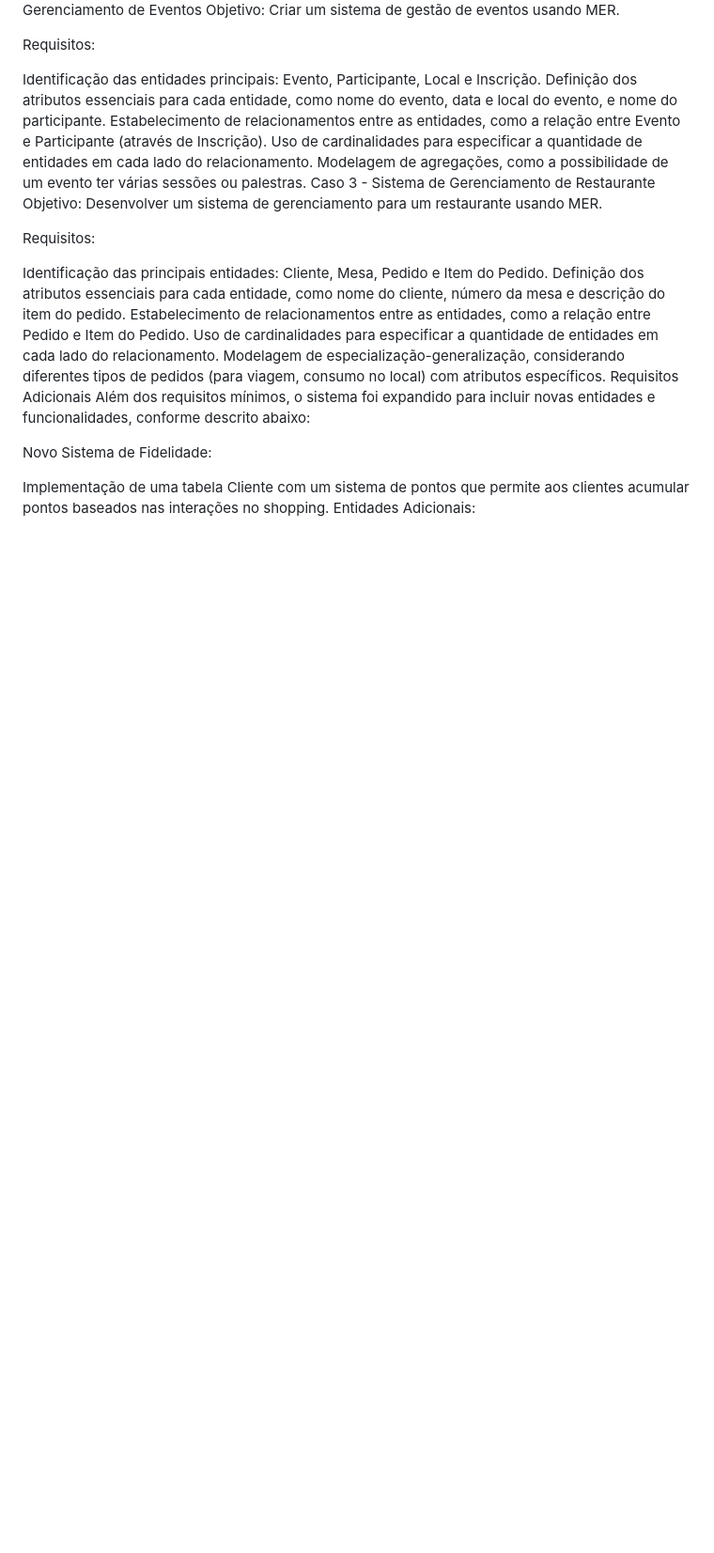
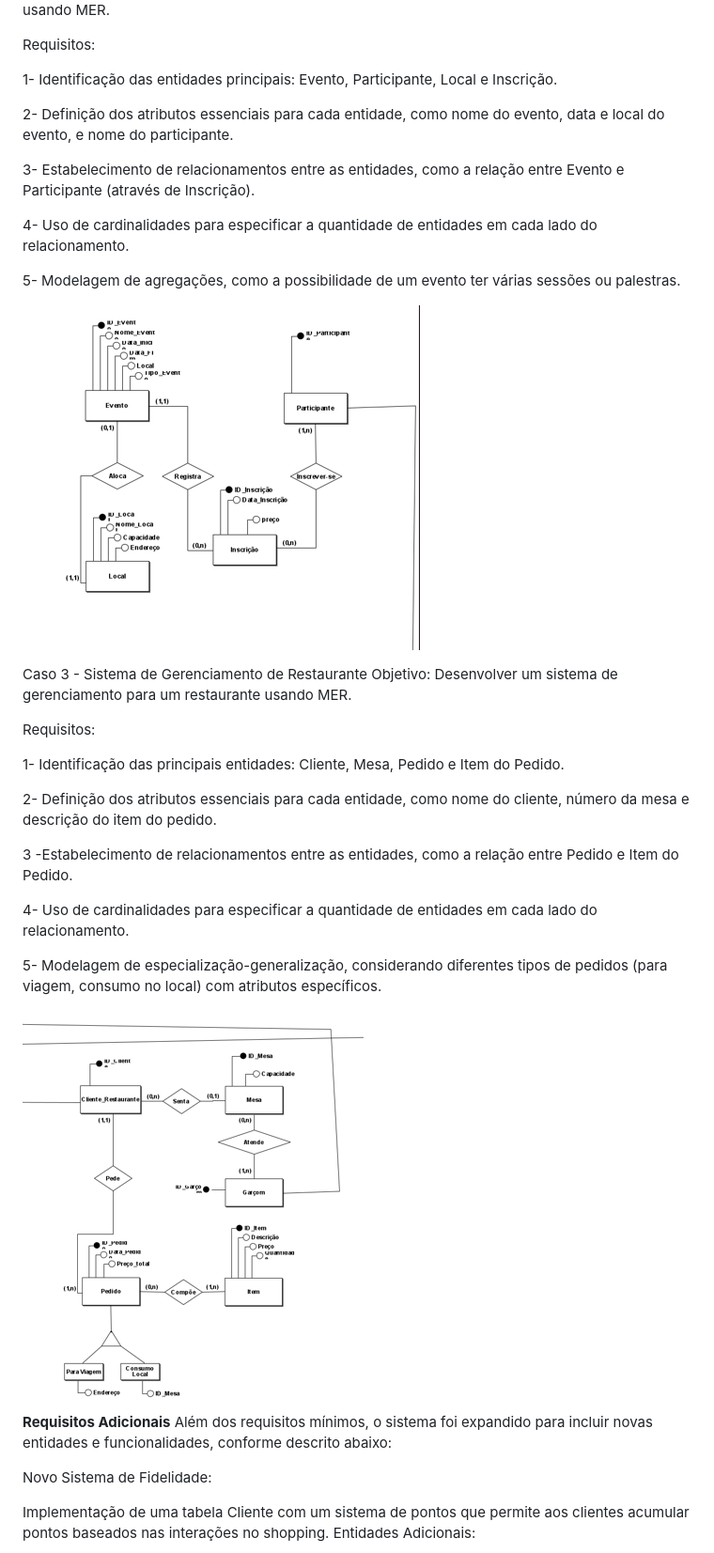
Before and after one commit to Pimenta15/BDprojeto, a Markdown page: README.md, the part around the change printed below. Shown: that part at 94% size. Drawn GitHub-style; blank space fills up the shorter version.

```diff
--- a/README.md
+++ b/README.md
@@ -22,26 +32,42 @@ Objetivo: Criar um sistema de gestão de eventos usando MER.
 
 Requisitos:
 
-Identificação das entidades principais: Evento, Participante, Local e Inscrição.
-Definição dos atributos essenciais para cada entidade, como nome do evento, data e local do evento, e nome do participante.
-Estabelecimento de relacionamentos entre as entidades, como a relação entre Evento e Participante (através de Inscrição).
-Uso de cardinalidades para especificar a quantidade de entidades em cada lado do relacionamento.
-Modelagem de agregações, como a possibilidade de um evento ter várias sessões ou palestras.
+1- Identificação das entidades principais: Evento, Participante, Local e Inscrição.
+
+2- Definição dos atributos essenciais para cada entidade, como nome do evento, data e local do evento, e nome do participante.
+
+3- Estabelecimento de relacionamentos entre as entidades, como a relação entre Evento e Participante (através de Inscrição).
+
+4- Uso de cardinalidades para especificar a quantidade de entidades em cada lado do relacionamento.
+
+5- Modelagem de agregações, como a possibilidade de um evento ter várias sessões ou palestras.
+
+
+![PngDoBD](https://github.com/Pimenta15/BDprojeto/blob/master/Caso2.png)
+
 Caso 3 - Sistema de Gerenciamento de Restaurante
 Objetivo: Desenvolver um sistema de gerenciamento para um restaurante usando MER.
 
 Requisitos:
 
-Identificação das principais entidades: Cliente, Mesa, Pedido e Item do Pedido.
-Definição dos atributos essenciais para cada entidade, como nome do cliente, número da mesa e descrição do item do pedido.
-Estabelecimento de relacionamentos entre as entidades, como a relação entre Pedido e Item do Pedido.
-Uso de cardinalidades para especificar a quantidade de entidades em cada lado do relacionamento.
-Modelagem de especialização-generalização, considerando diferentes tipos de pedidos (para viagem, consumo no local) com atributos específicos.
-Requisitos Adicionais
+1- Identificação das principais entidades: Cliente, Mesa, Pedido e Item do Pedido.
+
+2- Definição dos atributos essenciais para cada entidade, como nome do cliente, número da mesa e descrição do item do pedido.
+
+3 -Estabelecimento de relacionamentos entre as entidades, como a relação entre Pedido e Item do Pedido.
+
+4- Uso de cardinalidades para especificar a quantidade de entidades em cada lado do relacionamento.
+
+5- Modelagem de especialização-generalização, considerando diferentes tipos de pedidos (para viagem, consumo no local) com atributos específicos.
+
+
+![PngDoBD](https://github.com/Pimenta15/BDprojeto/blob/master/Caso3.png)
+
+  **Requisitos Adicionais**
 Além dos requisitos mínimos, o sistema foi expandido para incluir novas entidades e funcionalidades, conforme descrito abaixo:
 
 Novo Sistema de Fidelidade:
 
-Implementação de uma tabela Cliente com um sistema de pontos que permite aos clientes acumular pontos baseados nas interações no shopping.
+  Implementação de uma tabela Cliente com um sistema de pontos que permite aos clientes acumular pontos baseados nas interações no shopping.
 Entidades Adicionais:
 
```
Also changed, not shown: other parts of README.md (+28 -12 lines).
